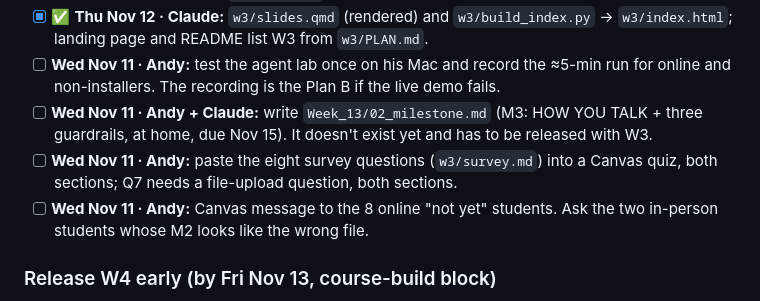
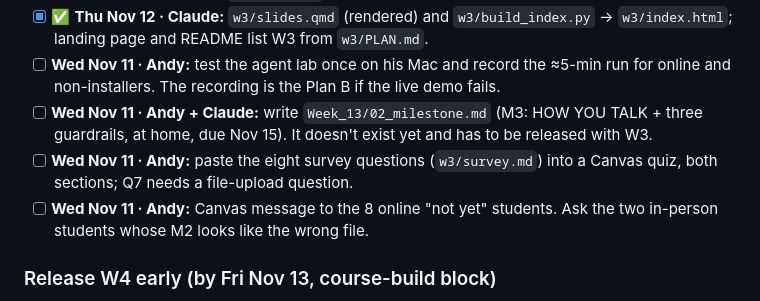
Before and after one commit to faaparrama/AI_Workshops, a Markdown page: PROGRESS.md, the part around the change. Drawn GitHub-style.

Commit message:
PROGRESS: tidy survey to-do

```diff
--- a/PROGRESS.md
+++ b/PROGRESS.md
@@ -71,7 +71,7 @@ Dated and concrete. Three a day at most. When an item is done, mark it ✅.
 - [x] ✅ **Thu Nov 12 · Claude:** `w3/slides.qmd` (rendered) and `w3/build_index.py` → `w3/index.html`; landing page and README list W3 from `w3/PLAN.md`.
 - [ ] **Wed Nov 11 · Andy:** test the agent lab once on his Mac and record the ≈5-min run for online and non-installers. The recording is the Plan B if the live demo fails.
 - [ ] **Wed Nov 11 · Andy + Claude:** write `Week_13/02_milestone.md` (M3: HOW YOU TALK + three guardrails, at home, due Nov 15). It doesn't exist yet and has to be released with W3.
-- [ ] **Wed Nov 11 · Andy:** paste the eight survey questions (`w3/survey.md`) into a Canvas quiz, both sections; Q7 needs a file-upload question, both sections.
+- [ ] **Wed Nov 11 · Andy:** paste the eight survey questions (`w3/survey.md`) into a Canvas quiz, both sections; Q7 needs a file-upload question.
 - [ ] **Wed Nov 11 · Andy:** Canvas message to the 8 online "not yet" students. Ask the two in-person students whose M2 looks like the wrong file.
 
 ### Release W4 early (by Fri Nov 13, course-build block)
```
